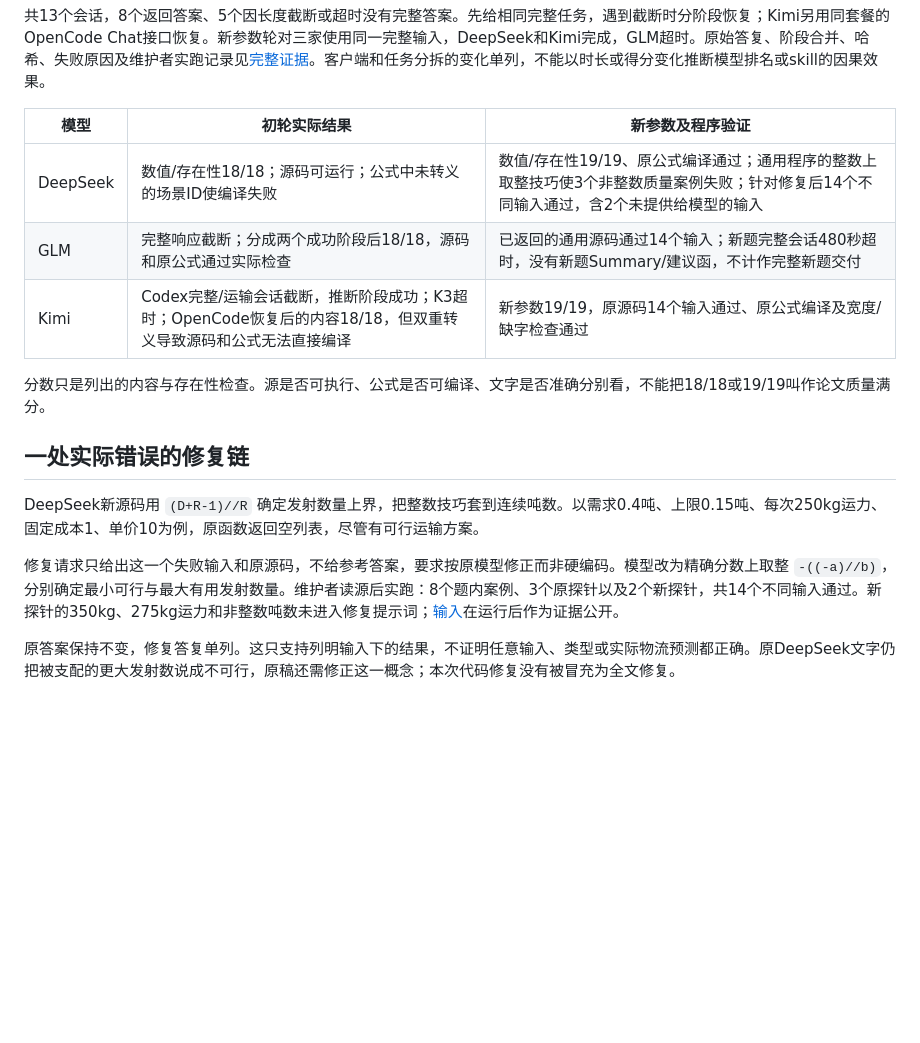
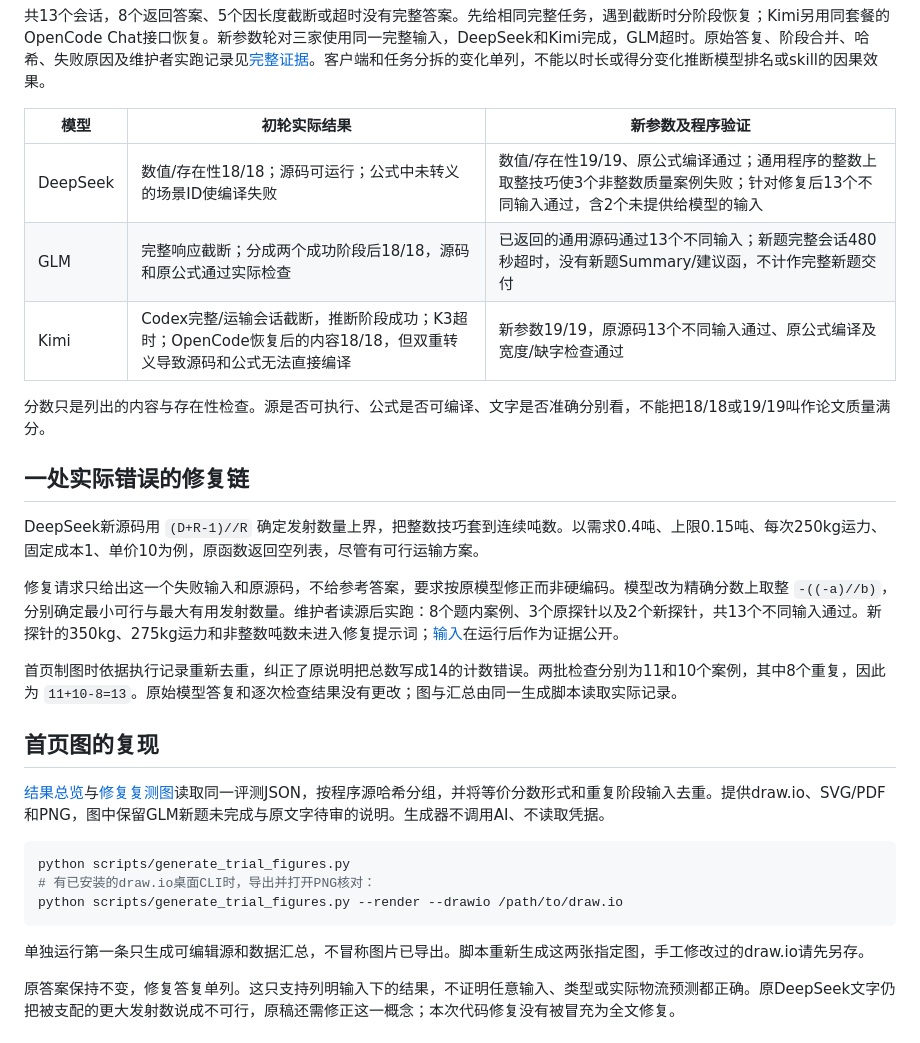
Before and after one commit to sunzhejian/mathmodel-paper-workflow-skill, a Markdown page: docs/model-trials-20261001-families.md, the part around the change. Drawn GitHub-style; blank space fills up the shorter version.

````diff
--- a/docs/model-trials-20261001-families.md
+++ b/docs/model-trials-20261001-families.md
@@ -10,9 +10,9 @@
 
 | 模型 | 初轮实际结果 | 新参数及程序验证 |
 | --- | --- | --- |
-| DeepSeek | 数值/存在性18/18；源码可运行；公式中未转义的场景ID使编译失败 | 数值/存在性19/19、原公式编译通过；通用程序的整数上取整技巧使3个非整数质量案例失败；针对修复后14个不同输入通过，含2个未提供给模型的输入 |
-| GLM | 完整响应截断；分成两个成功阶段后18/18，源码和原公式通过实际检查 | 已返回的通用源码通过14个输入；新题完整会话480秒超时，没有新题Summary/建议函，不计作完整新题交付 |
-| Kimi | Codex完整/运输会话截断，推断阶段成功；K3超时；OpenCode恢复后的内容18/18，但双重转义导致源码和公式无法直接编译 | 新参数19/19，原源码14个输入通过、原公式编译及宽度/缺字检查通过 |
+| DeepSeek | 数值/存在性18/18；源码可运行；公式中未转义的场景ID使编译失败 | 数值/存在性19/19、原公式编译通过；通用程序的整数上取整技巧使3个非整数质量案例失败；针对修复后13个不同输入通过，含2个未提供给模型的输入 |
+| GLM | 完整响应截断；分成两个成功阶段后18/18，源码和原公式通过实际检查 | 已返回的通用源码通过13个不同输入；新题完整会话480秒超时，没有新题Summary/建议函，不计作完整新题交付 |
+| Kimi | Codex完整/运输会话截断，推断阶段成功；K3超时；OpenCode恢复后的内容18/18，但双重转义导致源码和公式无法直接编译 | 新参数19/19，原源码13个不同输入通过、原公式编译及宽度/缺字检查通过 |
 
 分数只是列出的内容与存在性检查。源是否可执行、公式是否可编译、文字是否准确分别看，不能把18/18或19/19叫作论文质量满分。
 
@@ -20,7 +20,21 @@
 
 DeepSeek新源码用 `(D+R-1)//R` 确定发射数量上界，把整数技巧套到连续吨数。以需求0.4吨、上限0.15吨、每次250kg运力、固定成本1、单价10为例，原函数返回空列表，尽管有可行运输方案。
 
-修复请求只给出这一个失败输入和原源码，不给参考答案，要求按原模型修正而非硬编码。模型改为精确分数上取整 `-((-a)//b)`，分别确定最小可行与最大有用发射数量。维护者读源后实跑：8个题内案例、3个原探针以及2个新探针，共14个不同输入通过。新探针的350kg、275kg运力和非整数吨数未进入修复提示词；[输入](../examples/model-trials/solver-probes-unseen.json)在运行后作为证据公开。
+修复请求只给出这一个失败输入和原源码，不给参考答案，要求按原模型修正而非硬编码。模型改为精确分数上取整 `-((-a)//b)`，分别确定最小可行与最大有用发射数量。维护者读源后实跑：8个题内案例、3个原探针以及2个新探针，共13个不同输入通过。新探针的350kg、275kg运力和非整数吨数未进入修复提示词；[输入](../examples/model-trials/solver-probes-unseen.json)在运行后作为证据公开。
+
+首页制图时依据执行记录重新去重，纠正了原说明把总数写成14的计数错误。两批检查分别为11和10个案例，其中8个重复，因此为 `11+10-8=13`。原始模型答复和逐次检查结果没有更改；图与汇总由同一生成脚本读取实际记录。
+
+## 首页图的复现
+
+[结果总览](figures/04-model-trial-results.png)与[修复复测图](figures/05-code-repair-example.png)读取同一评测JSON，按程序源哈希分组，并将等价分数形式和重复阶段输入去重。提供draw.io、SVG/PDF和PNG，图中保留GLM新题未完成与原文字待审的说明。生成器不调用AI、不读取凭据。
+
+```sh
+python scripts/generate_trial_figures.py
+# 有已安装的draw.io桌面CLI时，导出并打开PNG核对：
+python scripts/generate_trial_figures.py --render --drawio /path/to/draw.io
+```
+
+单独运行第一条只生成可编辑源和数据汇总，不冒称图片已导出。脚本重新生成这两张指定图，手工修改过的draw.io请先另存。
 
 原答案保持不变，修复答复单列。这只支持列明输入下的结果，不证明任意输入、类型或实际物流预测都正确。原DeepSeek文字仍把被支配的更大发射数说成不可行，原稿还需修正这一概念；本次代码修复没有被冒充为全文修复。
 
````
Also changed, not shown: README.md (+16 -2 lines), docs/validation.md (+3 -1 lines), docs/figures/04-model-trial-results.png (added), docs/figures/05-code-repair-example.png (added), 9 other files.
